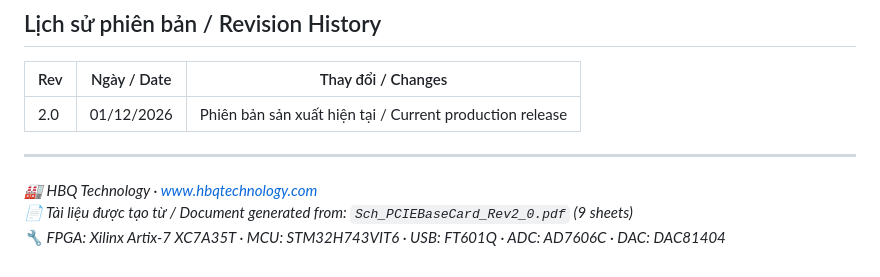
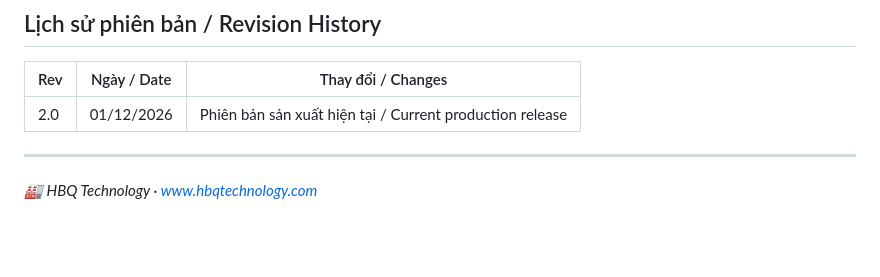
Before and after one commit to hbqtechnologycompany/HBQ-Artix-7-Motion-Control, a Markdown page: README.md, the part around one of its changes. GitHub-like rendering; blank space fills up the shorter version.

```diff
--- a/README.md
+++ b/README.md
@@ -651,5 +653,3 @@ Dành cho kỹ sư phát triển firmware FPGA trên môi trường **Xilinx Viv
 ---
 
 *🏭 HBQ Technology · www.hbqtechnology.com*
-*📄 Tài liệu được tạo từ / Document generated from: `Sch_PCIEBaseCard_Rev2_0.pdf` (9 sheets)*
-*🔧 FPGA: Xilinx Artix-7 XC7A35T · MCU: STM32H743VIT6 · USB: FT601Q · ADC: AD7606C · DAC: DAC81404*
```
Also changed, not shown: other parts of README.md (+4 -2 lines).
